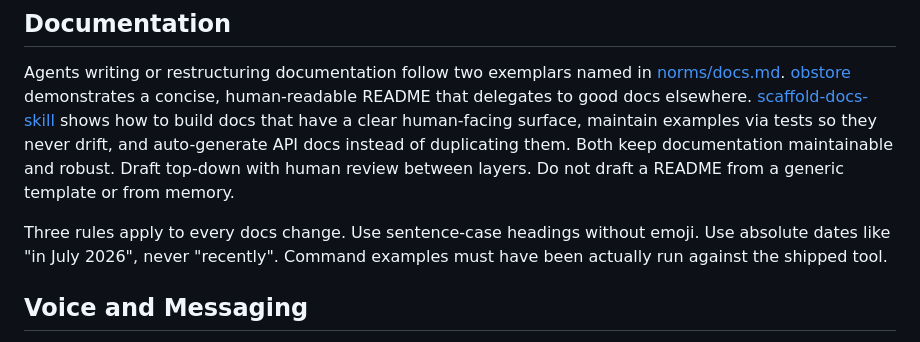
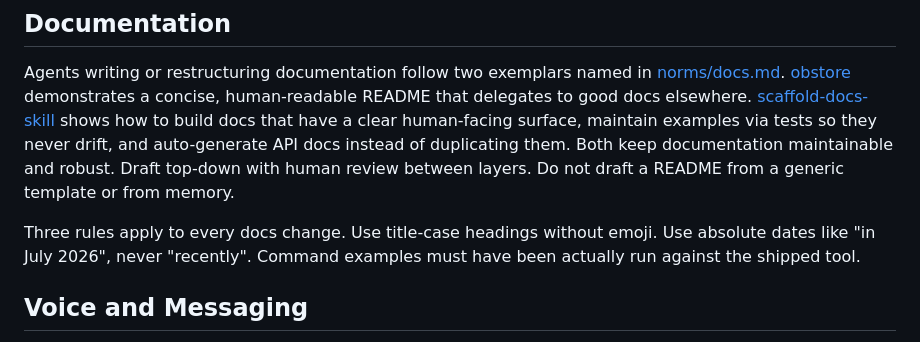
Before and after one commit to portolan-sdi/portolan-ops, a Markdown page: AGENTS.md, the part around the change. Rendered like a GitHub page.

```diff
--- a/AGENTS.md
+++ b/AGENTS.md
@@ -36,7 +36,7 @@ Every repo uses the org issue template. The CI check rejects blank issues. On pu
 
 Agents writing or restructuring documentation follow two exemplars named in [norms/docs.md](norms/docs.md). [obstore](https://github.com/developmentseed/obstore) demonstrates a concise, human-readable README that delegates to good docs elsewhere. [scaffold-docs-skill](https://github.com/dbreunig/scaffold-docs-skill) shows how to build docs that have a clear human-facing surface, maintain examples via tests so they never drift, and auto-generate API docs instead of duplicating them. Both keep documentation maintainable and robust. Draft top-down with human review between layers. Do not draft a README from a generic template or from memory.
 
-Three rules apply to every docs change. Use sentence-case headings without emoji. Use absolute dates like "in July 2026", never "recently". Command examples must have been actually run against the shipped tool.
+Three rules apply to every docs change. Use title-case headings without emoji. Use absolute dates like "in July 2026", never "recently". Command examples must have been actually run against the shipped tool.
 
 ## Voice and Messaging
 
```
Also changed, not shown: norms/docs.md (+1 -1 lines), templates/repo/AGENTS.md (+1 -1 lines).
